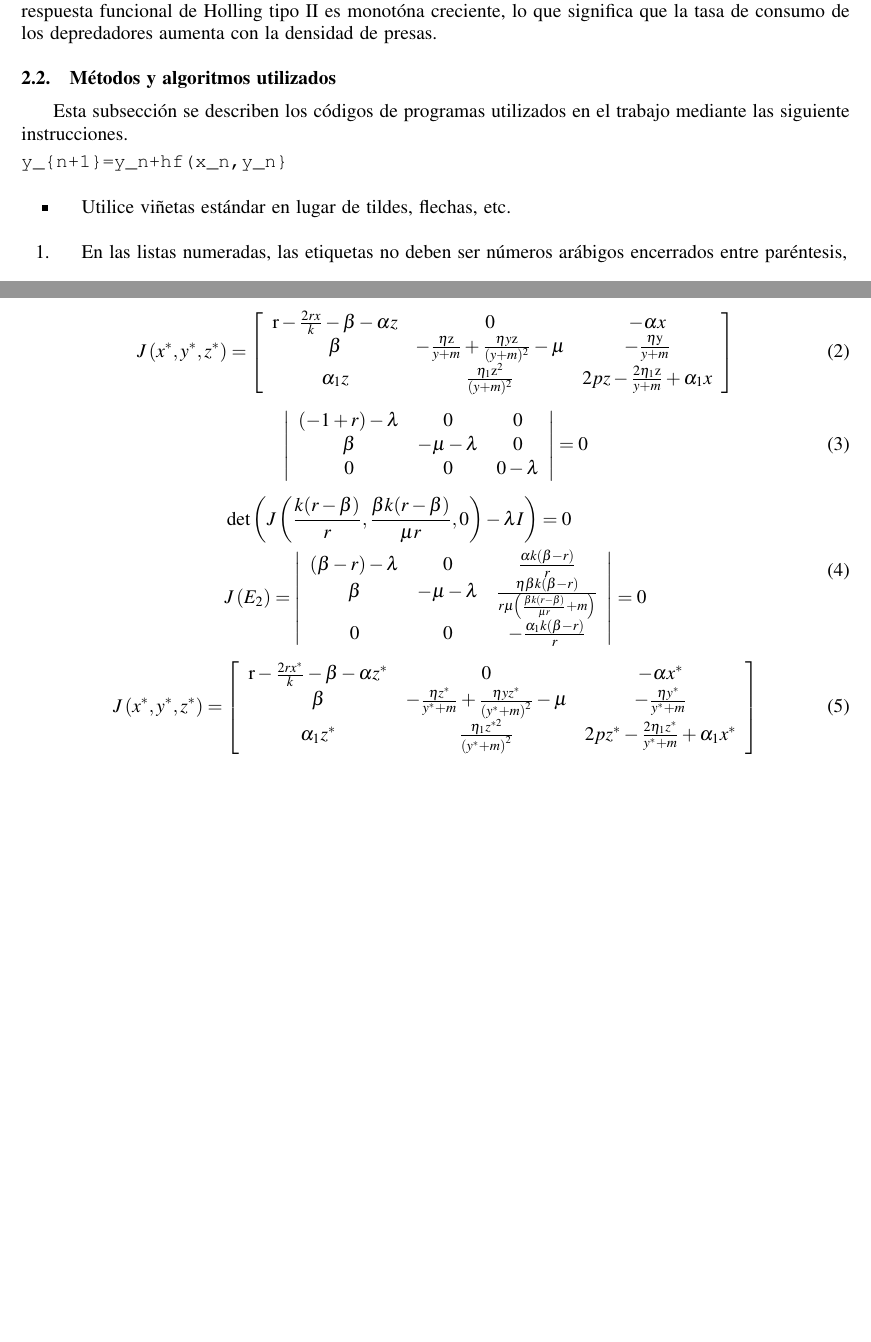
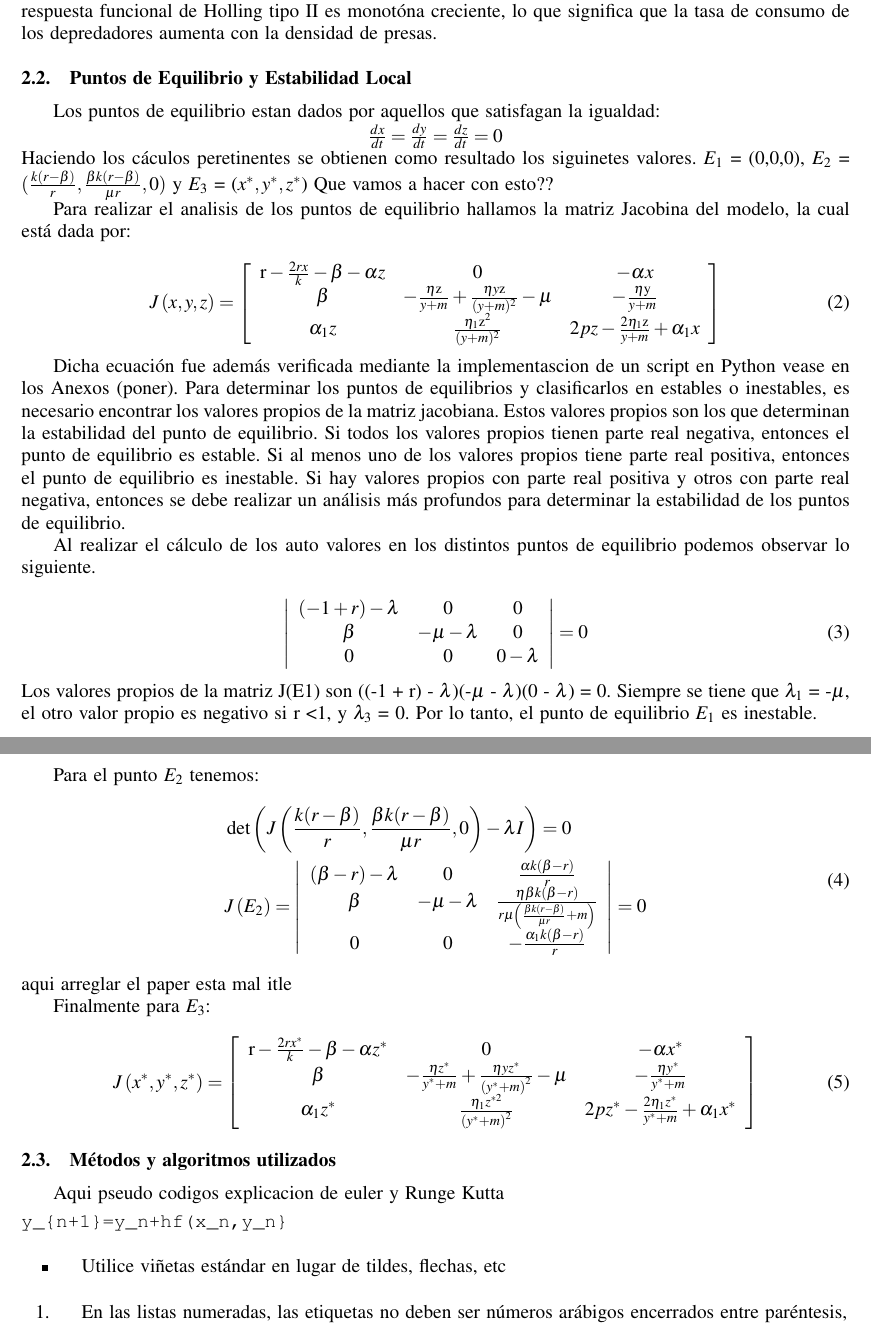
Before and after one commit to JoseAConcepcion/EDO-FinalWork, a LaTeX document (Informe/ficheroprincipal.tex): two parts of pages 3 and 4 of 5 before the commit and two parts of pages 3 and 4 of 6 after it, joined at a grey line, cut so that both start at the same text, the shorter picture padded with empty space. Compiled offline with pdfLaTeX.

Commit message:
Some Structure added

```diff
--- a/Informe/ficheroprincipal.tex
+++ b/Informe/ficheroprincipal.tex
@@ -218,8 +218,70 @@ Holling tipo II: expresa un aumento en el consumo que se desacelera a medida que
 depredadores de forma asintótica. La respuesta funcional de Holling tipo II es monotóna creciente, lo que significa que la tasa de consumo
 de los depredadores aumenta con la densidad de presas.
 
+\subsection{Puntos de Equilibrio y Estabilidad Local}
+Los puntos de equilibrio estan dados por aquellos que satisfagan la igualdad:
+\begin{center}
+	$\frac{dx}{dt} = \frac{dy}{dt} = \frac{dz}{dt} = 0$
+\end{center}
+Haciendo los c\'aculos peretinentes se obtienen como resultado los siguinetes valores.
+$E_1$ = (0,0,0), $E_2$ = $(\frac{k(r-\beta)}{r}, \frac{\beta k(r-\beta)}{\mu r}, 0)$ y $E_3$ = ($x^*,y^*,z^*$) Que vamos a hacer con esto??
+
+Para realizar el analisis de los puntos de equilibrio hallamos la matriz Jacobina del modelo, la cual está dada por:
+
+\begin{equation} \label{JacobianoEstability}
+	J\left(x, y, z\right)=\left[\begin{array}{ccc}
+			\mathrm{r}-\frac{2 r x}{k}-\beta-\alpha z & 0                                                                  & -\alpha x                                        \\
+			\beta                                     & -\frac{\eta \mathrm{z}}{y+m}+\frac{\eta y \mathrm{z}}{(y+m)^2}-\mu & -\frac{\eta \mathrm{y}}{y+m}                     \\
+			\alpha_1 z                                & \frac{\eta_1 \mathrm{z}^2}{(y+m)^2}                                & 2 p z-\frac{2 \eta_1 \mathrm{z}}{y+m}+\alpha_1 x
+		\end{array}\right]
+\end{equation}
+
+Dicha ecuación fue además verificada mediante la implementascion de un script en Python vease en los Anexos (poner).
+Para determinar los puntos de equilibrios y clasificarlos en estables o inestables, es necesario encontrar los valores propios
+de la matriz jacobiana. Estos valores propios son los que determinan la estabilidad del punto de equilibrio. Si todos los valores
+propios tienen parte real negativa, entonces el punto de equilibrio es estable. Si al menos uno de los valores propios tiene parte real positiva,
+entonces el punto de equilibrio es inestable. Si hay valores propios con parte real positiva y otros con parte real negativa,
+entonces se debe realizar un análisis más profundos para determinar la estabilidad de los puntos de equilibrio. \par
+Al realizar el c\'alculo de los auto valores en los distintos puntos de equilibrio podemos observar lo siguiente.
+
+\begin{equation} \label{Characteristic000}
+	\left|\begin{array}{ccc}
+		(-1+r)-\lambda & 0            & 0         \\
+		\beta          & -\mu-\lambda & 0         \\
+		0              & 0            & 0-\lambda
+	\end{array}\right|=0
+\end{equation}
+Los valores propios de la matriz J(E1) son ((-1 + r) - $\lambda$)(-$\mu$ - $\lambda$)(0 - $\lambda$) = 0. Siempre se tiene que $\lambda_1$ = -$\mu$,
+el otro valor propio es negativo si r < 1, y $\lambda_3$ = 0. Por lo tanto, el punto de equilibrio $E_1$ es inestable.\par
+
+Para el punto $E_2$ tenemos:
+\begin{equation} \label{Equilibrium}
+	\begin{aligned}
+		 & \operatorname{det}\left(J\left(\frac{k(r-\beta)}{r}, \frac{\beta k(r-\beta)}{\mu r}, 0\right)-\lambda I\right)=0                            \\
+		 & J\left(E_2\right)=\left|\begin{array}{ccc}
+			                           (\beta-r)-\lambda & 0            & \frac{\alpha k(\beta-r)}{r}                                                      \\
+			                           \beta             & -\mu-\lambda & \frac{\eta \beta k(\beta-r)}{r \mu\left(\frac{\beta k(r-\beta)}{\mu r}+m\right)} \\
+			                           0                 & 0            & -\frac{\alpha_1 k(\beta-r)}{r}
+		                           \end{array}\right|=0
+	\end{aligned}
+\end{equation}
+aqui arreglar el paper esta mal itle \par
+Finalmente para $E_3$:
+
+\begin{equation} \label{CharacteristicPolynomial}
+	J\left(x^*, y^*, z^*\right)=\left[\begin{array}{ccc}
+			\mathrm{r}-\frac{2 r x^*}{k}-\beta-\alpha z^* & 0                                                                   & -\alpha x^*                                     \\
+			\beta                                         & -\frac{\eta z^*}{y^*+m}+\frac{\eta y z^*}{\left(y^*+m\right)^2}-\mu & -\frac{\eta y^*}{y^*+m}                         \\
+			\alpha_1 z^*                                  & \frac{\eta_1 z^{* 2}}{\left(y^*+m\right)^2}                         & 2 p z^*-\frac{2 \eta_1 z^*}{y^*+m}+\alpha_1 x^*
+		\end{array}\right]
+\end{equation}
+
+
+
+
+
 \subsection{M\'etodos y algoritmos utilizados}
-Esta  subsecci\'on se describen los c\'odigos de programas utilizados en el trabajo mediante las siguiente instrucciones.
+Aqui pseudo codigos explicacion de euler y Runge Kutta
 
 \begin{verbatim}
 y_{n+1}=y_n+hf(x_n,y_n}
@@ -227,7 +289,7 @@ y_{n+1}=y_n+hf(x_n,y_n}
 
 
 \begin{itemize}
-	\item Utilice vi\~netas est\'andar en lugar de tildes, flechas, etc.
+	\item Utilice vi\~netas est\'andar en lugar de tildes, flechas, etc
 \end{itemize}
 \begin{enumerate}
 	\item En las listas numeradas, las etiquetas no deben ser n\'umeros ar\'abigos encerrados entre par\'entesis,
@@ -285,41 +347,6 @@ posibilidad de que se pueda continuar esta línea de investigación.
 
 \section*{F\'ORMULAS A UTILIZAR DESPU\'ES}
 % aqui ya estan la mayoria de las formulas
-
-\begin{equation} \label{JacobianoEstability}
-	J\left(x^*, y^*, z^*\right)=\left[\begin{array}{ccc}
-			\mathrm{r}-\frac{2 r x}{k}-\beta-\alpha z & 0                                                                  & -\alpha x                                        \\
-			\beta                                     & -\frac{\eta \mathrm{z}}{y+m}+\frac{\eta y \mathrm{z}}{(y+m)^2}-\mu & -\frac{\eta \mathrm{y}}{y+m}                     \\
-			\alpha_1 z                                & \frac{\eta_1 \mathrm{z}^2}{(y+m)^2}                                & 2 p z-\frac{2 \eta_1 \mathrm{z}}{y+m}+\alpha_1 x
-		\end{array}\right]
-\end{equation}
-
-\begin{equation} \label{Characteristic000}
-	\left|\begin{array}{ccc}
-		(-1+r)-\lambda & 0            & 0         \\
-		\beta          & -\mu-\lambda & 0         \\
-		0              & 0            & 0-\lambda
-	\end{array}\right|=0
-\end{equation}
-
-\begin{equation} \label{Equilibrium}
-	\begin{aligned}
-		 & \operatorname{det}\left(J\left(\frac{k(r-\beta)}{r}, \frac{\beta k(r-\beta)}{\mu r}, 0\right)-\lambda I\right)=0                            \\
-		 & J\left(E_2\right)=\left|\begin{array}{ccc}
-			                           (\beta-r)-\lambda & 0            & \frac{\alpha k(\beta-r)}{r}                                                      \\
-			                           \beta             & -\mu-\lambda & \frac{\eta \beta k(\beta-r)}{r \mu\left(\frac{\beta k(r-\beta)}{\mu r}+m\right)} \\
-			                           0                 & 0            & -\frac{\alpha_1 k(\beta-r)}{r}
-		                           \end{array}\right|=0
-	\end{aligned}
-\end{equation}
-
-\begin{equation} \label{CharacteristicPolynomial}
-	J\left(x^*, y^*, z^*\right)=\left[\begin{array}{ccc}
-			\mathrm{r}-\frac{2 r x^*}{k}-\beta-\alpha z^* & 0                                                                   & -\alpha x^*                                     \\
-			\beta                                         & -\frac{\eta z^*}{y^*+m}+\frac{\eta y z^*}{\left(y^*+m\right)^2}-\mu & -\frac{\eta y^*}{y^*+m}                         \\
-			\alpha_1 z^*                                  & \frac{\eta_1 z^{* 2}}{\left(y^*+m\right)^2}                         & 2 p z^*-\frac{2 \eta_1 z^*}{y^*+m}+\alpha_1 x^*
-		\end{array}\right]
-\end{equation}
 
 \defbibheading{Referencias}{\section*{Referencias}}
 \defbibheading{Bibliografía}{\section*{Bibliografía}}
```
Also changed, not shown: Informe/ficheroprincipal.bbl, Informe/ficheroprincipal.tex (2 more changed lines), 3 other files.
